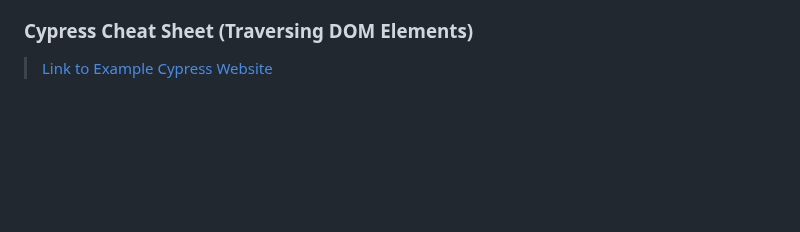
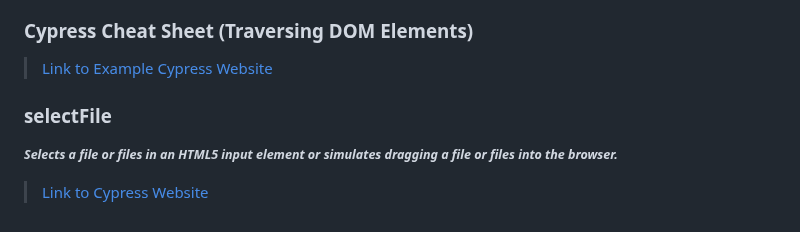
Before and after one commit to alex197925/cypress-test-website, a Markdown page: README.md, the part around the change. Drawn GitHub-style; blank space fills up the shorter version.

```diff
--- a/README.md
+++ b/README.md
@@ -210,3 +210,9 @@ npx cypress run
 ### Cypress Cheat Sheet (Traversing DOM Elements)
 
 > [Link to Example Cypress Website](https://example.cypress.io/commands/traversal)
+
+### selectFile
+
+<small>**_Selects a file or files in an HTML5 input element or simulates dragging a file or files into the browser._**</small>
+
+> [Link to Cypress Website](https://docs.cypress.io/api/commands/selectfile#Syntax)
```
